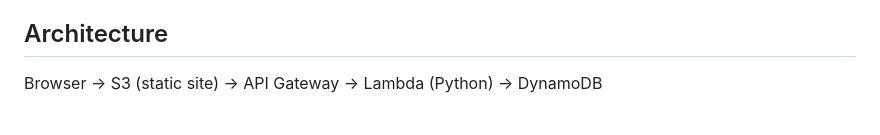
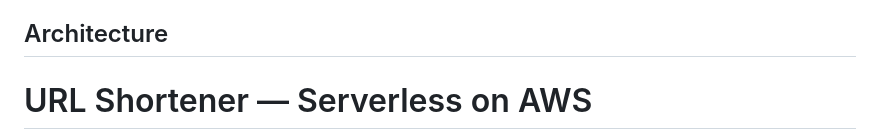
Before and after one commit to Olufemooshegs/aws-serverless-url-shortener, a Markdown page: README.md, the part around one of its changes. Drawn GitHub-style.

```diff
--- a/README.md
+++ b/README.md
@@ -4,5 +4,5 @@ A production-pattern URL shortener built with Terraform and Python.
 Supports custom codes, click tracking, TTL-based expiry, and 301 redirects.
 
 ## Architecture
-Browser → S3 (static site) → API Gateway → Lambda (Python) → DynamoDB
+# URL Shortener — Serverless on AWS
 
```
Also changed, not shown: other parts of README.md (+5 -2 lines).
